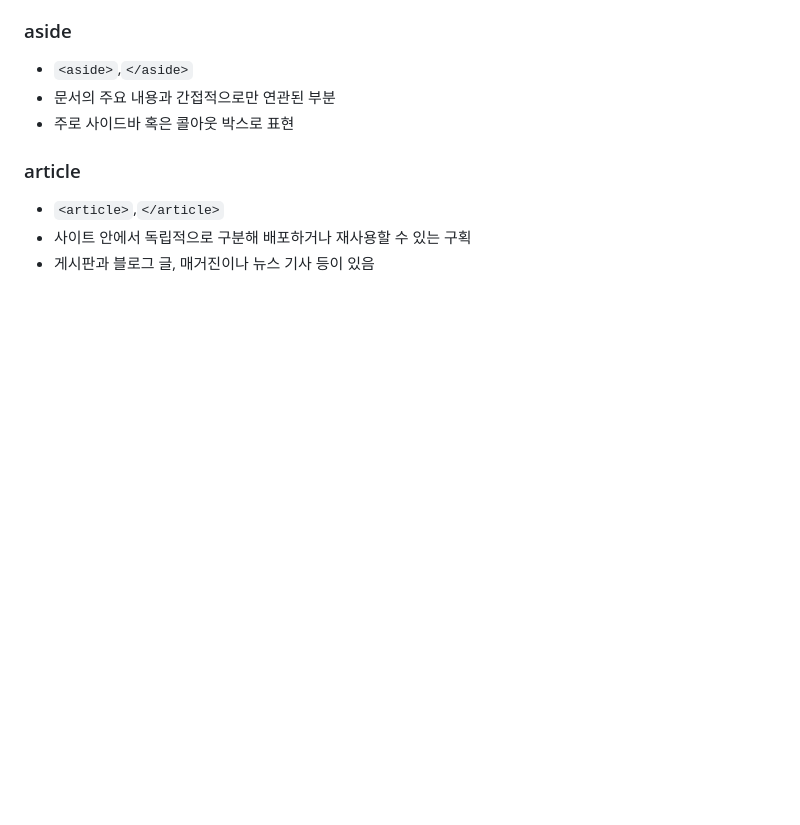
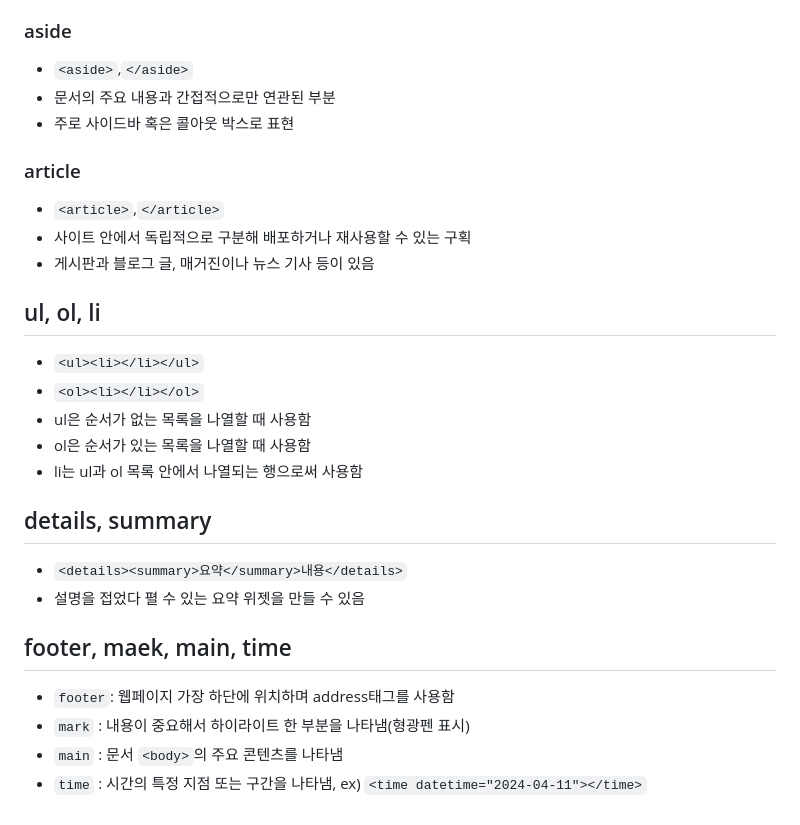
Before and after one commit to jisu0212/html_first, a Markdown page: README.md, the part around the change. Rendered like a GitHub page; blank space fills up the shorter version.

Commit message:
시멘틱 태그와 목록 태그

```diff
--- a/README.md
+++ b/README.md
@@ -143,3 +143,17 @@
 * `<article>`,`</article>`
 * 사이트 안에서 독립적으로 구분해 배포하거나 재사용할 수 있는 구획
 * 게시판과 블로그 글, 매거진이나 뉴스 기사 등이 있음
+## ul, ol, li
+* `<ul><li></li></ul>`
+* `<ol><li></li></ol>`
+* ul은 순서가 없는 목록을 나열할 때 사용함
+* ol은 순서가 있는 목록을 나열할 때 사용함
+* li는 ul과 ol 목록 안에서 나열되는 행으로써 사용함
+## details, summary
+* `<details><summary>요약</summary>내용</details>`
+* 설명을 접었다 펼 수 있는 요약 위젯을 만들 수 있음
+## footer, maek, main, time
+* `footer`: 웹페이지 가장 하단에 위치하며 address태그를 사용함
+* `mark` : 내용이 중요해서 하이라이트 한 부분을 나타냄(형광펜 표시)
+* `main` : 문서 `<body>`의 주요 콘텐츠를 나타냄
+* `time` : 시간의 특정 지점 또는 구간을 나타냄, ex) `<time datetime="2024-04-11"></time>`
```
